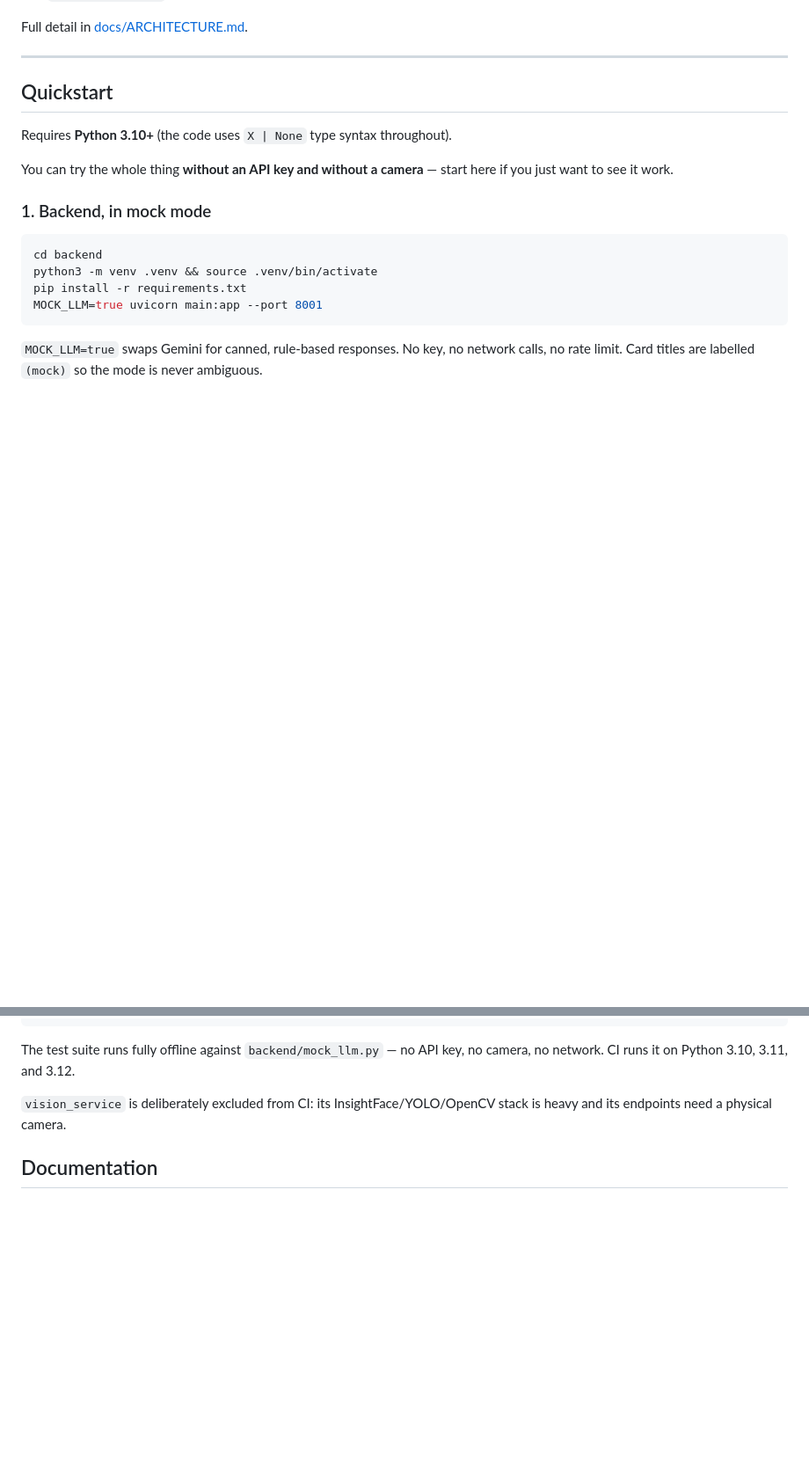
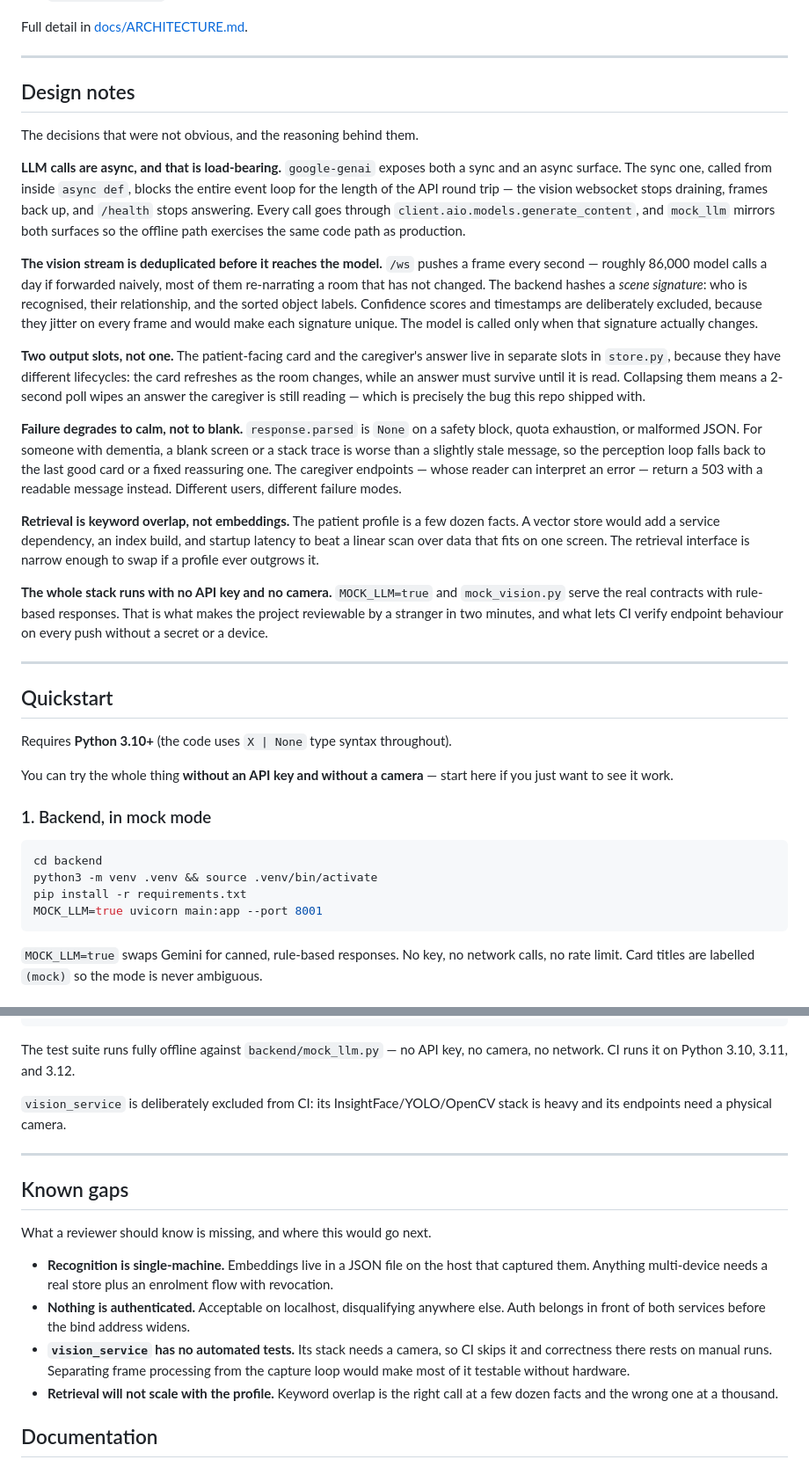
Before and after one commit to https-sharif/memento-mori, a Markdown page: README.md, 2 parts joined by grey strips. Shown at 88% size. Drawn GitHub-style; blank space fills up the shorter version.

Commit message:
Document design decisions and known gaps in README

```diff
--- a/README.md
+++ b/README.md
@@ -46,6 +50,50 @@ practical, grounded suggestions.
   (Ollama + Chroma). Not connected to the pipeline above.
 
 Full detail in [docs/ARCHITECTURE.md](docs/ARCHITECTURE.md).
+
+---
+
+## Design notes
+
+The decisions that were not obvious, and the reasoning behind them.
+
+**LLM calls are async, and that is load-bearing.** `google-genai` exposes both a
+sync and an async surface. The sync one, called from inside `async def`, blocks
+the entire event loop for the length of the API round trip — the vision
+websocket stops draining, frames back up, and `/health` stops answering. Every
+call goes through `client.aio.models.generate_content`, and `mock_llm` mirrors
+both surfaces so the offline path exercises the same code path as production.
+
+**The vision stream is deduplicated before it reaches the model.** `/ws` pushes a
+frame every second — roughly 86,000 model calls a day if forwarded naively, most
+of them re-narrating a room that has not changed. The backend hashes a *scene
+signature*: who is recognised, their relationship, and the sorted object labels.
+Confidence scores and timestamps are deliberately excluded, because they jitter
+on every frame and would make each signature unique. The model is called only
+when that signature actually changes.
+
+**Two output slots, not one.** The patient-facing card and the caregiver's answer
+live in separate slots in `store.py`, because they have different lifecycles: the
+card refreshes as the room changes, while an answer must survive until it is
+read. Collapsing them means a 2-second poll wipes an answer the caregiver is
+still reading — which is precisely the bug this repo shipped with.
+
+**Failure degrades to calm, not to blank.** `response.parsed` is `None` on a
+safety block, quota exhaustion, or malformed JSON. For someone with dementia, a
+blank screen or a stack trace is worse than a slightly stale message, so the
+perception loop falls back to the last good card or a fixed reassuring one. The
+caregiver endpoints — whose reader can interpret an error — return a 503 with a
+readable message instead. Different users, different failure modes.
+
+**Retrieval is keyword overlap, not embeddings.** The patient profile is a few
+dozen facts. A vector store would add a service dependency, an index build, and
+startup latency to beat a linear scan over data that fits on one screen. The
+retrieval interface is narrow enough to swap if a profile ever outgrows it.
+
+**The whole stack runs with no API key and no camera.** `MOCK_LLM=true` and
+`mock_vision.py` serve the real contracts with rule-based responses. That is what
+makes the project reviewable by a stranger in two minutes, and what lets CI
+verify endpoint behaviour on every push without a secret or a device.
 
 ---
 
@@ -229,6 +277,24 @@ camera, no network. CI runs it on Python 3.10, 3.11, and 3.12.
 `vision_service` is deliberately excluded from CI: its InsightFace/YOLO/OpenCV
 stack is heavy and its endpoints need a physical camera.
 
+---
+
+## Known gaps
+
+What a reviewer should know is missing, and where this would go next.
+
+- **Recognition is single-machine.** Embeddings live in a JSON file on the host
+  that captured them. Anything multi-device needs a real store plus an enrolment
+  flow with revocation.
+- **Nothing is authenticated.** Acceptable on localhost, disqualifying anywhere
+  else. Auth belongs in front of both services before the bind address widens.
+- **`vision_service` has no automated tests.** Its stack needs a camera, so CI
+  skips it and correctness there rests on manual runs. Separating frame
+  processing from the capture loop would make most of it testable without
+  hardware.
+- **Retrieval will not scale with the profile.** Keyword overlap is the right
+  call at a few dozen facts and the wrong one at a thousand.
+
 ## Documentation
 
 - [docs/ARCHITECTURE.md](docs/ARCHITECTURE.md) — services, contracts, and design decisions
```
Also changed, not shown: other parts of README.md (+4 -0 lines).
